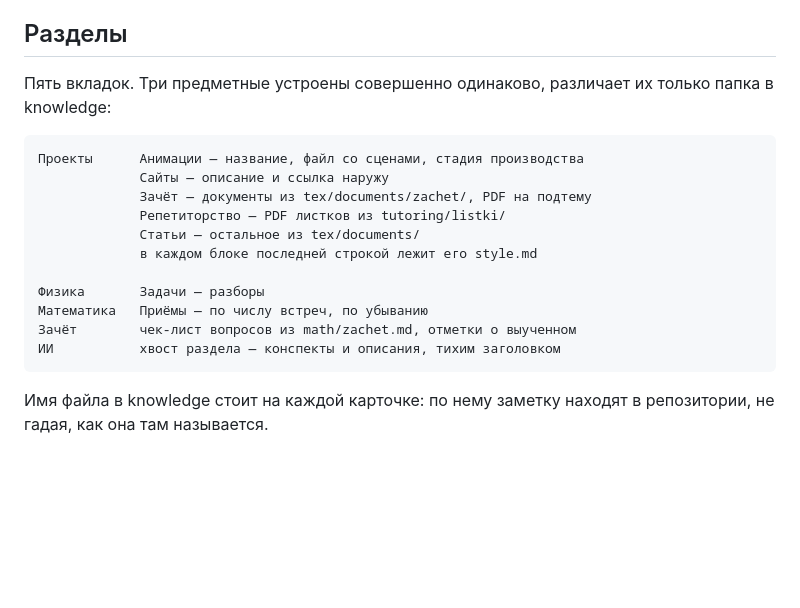
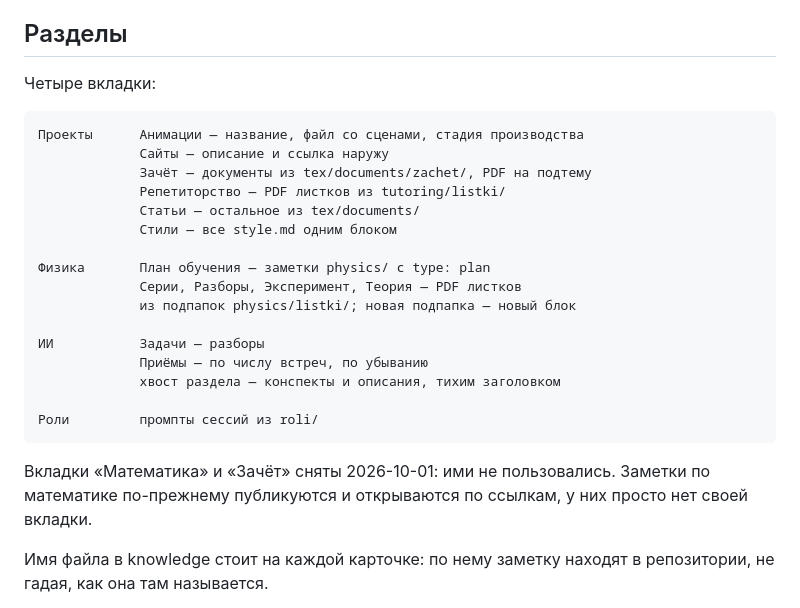
Before and after one commit to conduit-admin/memory, a Markdown page: README.md, the part around the change. GitHub-like rendering; blank space fills up the shorter version.

Commit message:
README: вкладок четыре — Проекты, Физика, ИИ, Роли
Co-Authored-By: Claude Opus 5.5 <noreply@anthropic.com>

````diff
--- a/README.md
+++ b/README.md
@@ -115,8 +115,7 @@ git config user.email "<номер>+<логин>@users.noreply.github.com"
 
 ## Разделы
 
-Пять вкладок. Три предметные устроены совершенно одинаково, различает их
-только папка в knowledge:
+Четыре вкладки:
 
 ```
 Проекты      Анимации — название, файл со сценами, стадия производства
@@ -124,13 +123,22 @@ git config user.email "<номер>+<логин>@users.noreply.github.com"
              Зачёт — документы из tex/documents/zachet/, PDF на подтему
              Репетиторство — PDF листков из tutoring/listki/
              Статьи — остальное из tex/documents/
-             в каждом блоке последней строкой лежит его style.md
+             Стили — все style.md одним блоком
 
-Физика       Задачи — разборы
-Математика   Приёмы — по числу встреч, по убыванию
-Зачёт        чек-лист вопросов из math/zachet.md, отметки о выученном
-ИИ           хвост раздела — конспекты и описания, тихим заголовком
+Физика       План обучения — заметки physics/ с type: plan
+             Серии, Разборы, Эксперимент, Теория — PDF листков
+             из подпапок physics/listki/; новая подпапка — новый блок
+
+ИИ           Задачи — разборы
+             Приёмы — по числу встреч, по убыванию
+             хвост раздела — конспекты и описания, тихим заголовком
+
+Роли         промпты сессий из roli/
 ```
+
+Вкладки «Математика» и «Зачёт» сняты 2026-10-01: ими не пользовались.
+Заметки по математике по-прежнему публикуются и открываются по ссылкам,
+у них просто нет своей вкладки.
 
 Имя файла в knowledge стоит на каждой карточке: по нему заметку находят
 в репозитории, не гадая, как она там называется.
````
